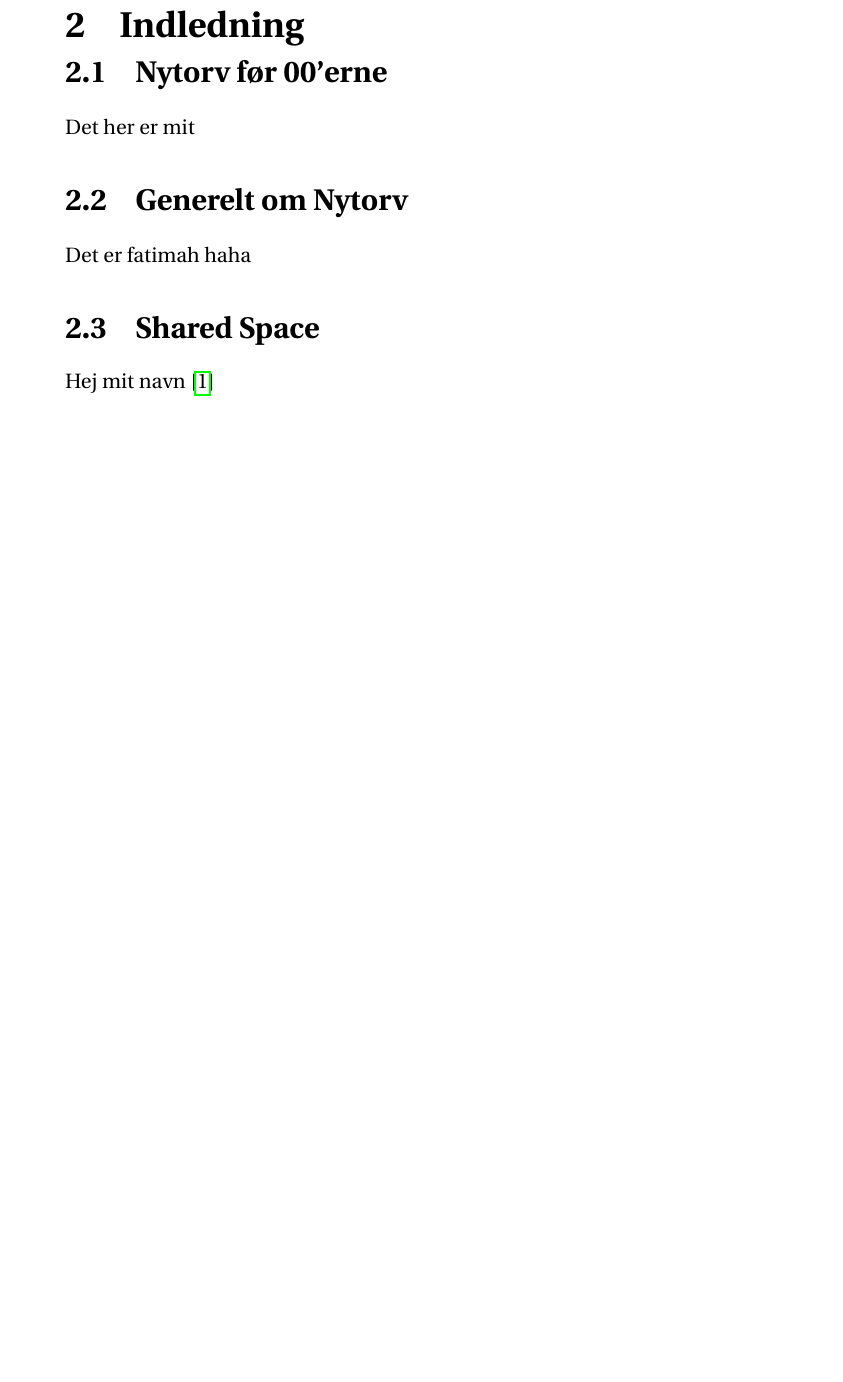
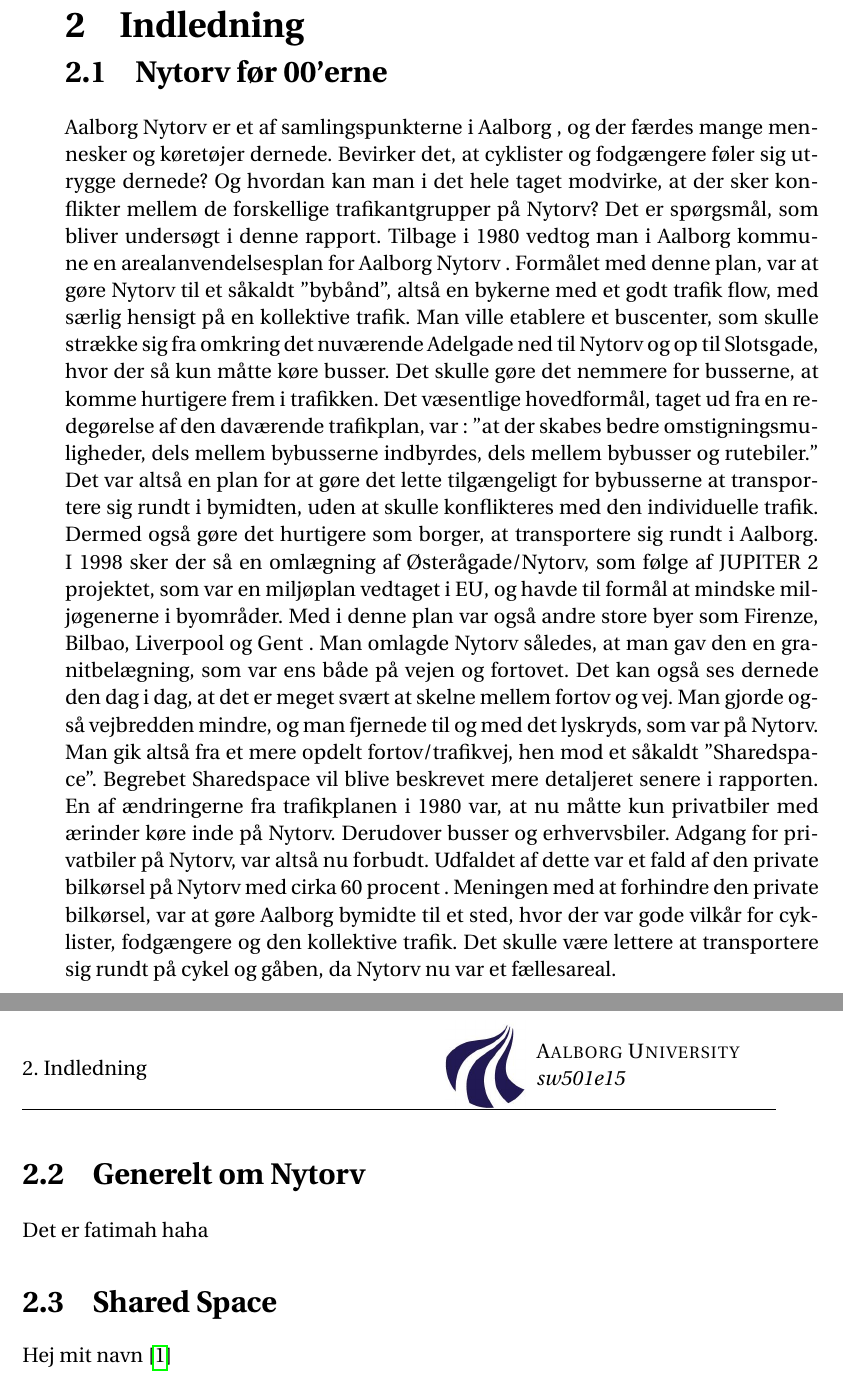
Before and after one commit to MassirAAU/P1, a LaTeX document (master.tex, which reads Indledning.tex): part of page 8 of 10 before the commit and two parts of pages 8 and 9 of 11 after it, the two joined at a grey line, cut so that both start at the same text, the shorter picture padded with empty space. Compiled offline with pdfLaTeX.

Commit message:
Nytorv før 00'erne færdig

```diff
--- a/Indledning.tex
+++ b/Indledning.tex
@@ -4,7 +4,12 @@
 
 \section{Nytorv før 00'erne}
 \label{sec:Nytorv før 00'erne}
-Det her er mit
+Aalborg Nytorv er et af samlingspunkterne i Aalborg , og der færdes mange mennesker og køretøjer dernede. Bevirker det, at cyklister og fodgængere føler sig utrygge dernede? Og hvordan kan man i det hele taget modvirke, at der sker konflikter mellem de forskellige trafikantgrupper på Nytorv? Det er spørgsmål, som bliver undersøgt i denne rapport.
+Tilbage i 1980 vedtog man i Aalborg kommune en arealanvendelsesplan for Aalborg Nytorv . Formålet med denne plan, var at gøre Nytorv til et såkaldt ”bybånd”, altså en bykerne med et godt trafik flow, med særlig hensigt på en kollektive trafik. Man ville etablere et buscenter, som skulle strække sig fra omkring det nuværende Adelgade ned til Nytorv og op til Slotsgade, hvor der så kun måtte køre busser. Det skulle gøre det nemmere for busserne, at komme hurtigere frem i trafikken. Det  væsentlige hovedformål, taget ud fra en redegørelse af den daværende trafikplan, var :
+”at der skabes bedre omstigningsmuligheder, dels mellem bybusserne     indbyrdes, dels mellem bybusser og rutebiler.”
+Det var altså en plan for at gøre det lette tilgængeligt for bybusserne at transportere sig rundt i bymidten, uden at skulle konflikteres med den individuelle trafik. Dermed også gøre det hurtigere som borger, at transportere sig rundt i Aalborg.
+I 1998 sker der så en omlægning af Østerågade/Nytorv, som følge af JUPITER 2 projektet, som var en miljøplan vedtaget i EU, og havde til formål at mindske miljøgenerne i byområder. Med i denne plan var også andre store byer som Firenze, Bilbao, Liverpool og Gent . Man omlagde Nytorv således, at man gav den en granitbelægning, som var ens både på vejen og fortovet. Det kan også ses dernede den dag i dag, at det er meget svært at skelne mellem fortov og vej. Man gjorde også vejbredden mindre, og man fjernede til og med det lyskryds, som var på Nytorv. Man gik altså fra et mere opdelt fortov/trafikvej, hen mod et såkaldt ”Sharedspace”. Begrebet Sharedspace vil blive beskrevet mere detaljeret senere i rapporten. En af ændringerne fra trafikplanen i 1980 var, at nu måtte kun privatbiler med ærinder køre inde på Nytorv. Derudover busser og erhvervsbiler. Adgang for privatbiler på Nytorv, var altså nu forbudt. Udfaldet af dette var et fald af den private bilkørsel på Nytorv med cirka 60 procent . Meningen med at forhindre den private bilkørsel, var at gøre Aalborg bymidte til et sted, hvor der var gode vilkår for cyklister, fodgængere og den kollektive trafik. Det skulle være lettere at transportere sig rundt på cykel og gåben, da Nytorv nu var et fællesareal.
+
 \section{Generelt om Nytorv}
 \label{sec:Generelt om Nytorv}
 Det er fatimah haha
```
